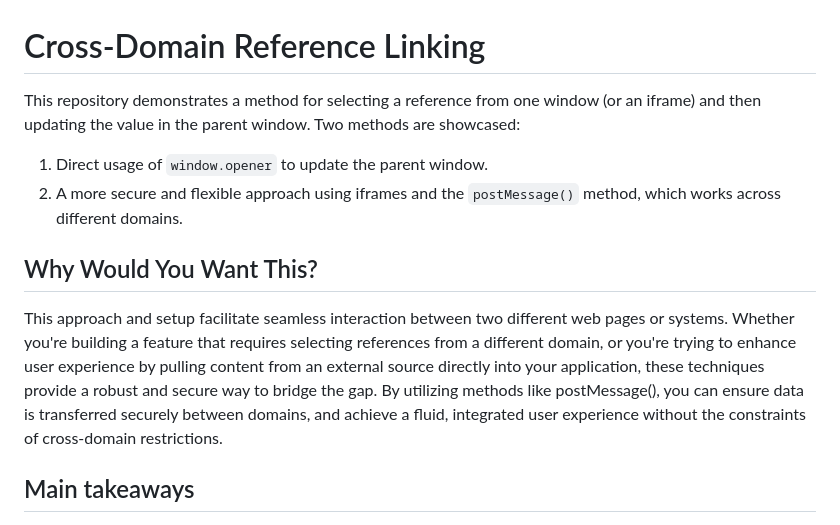
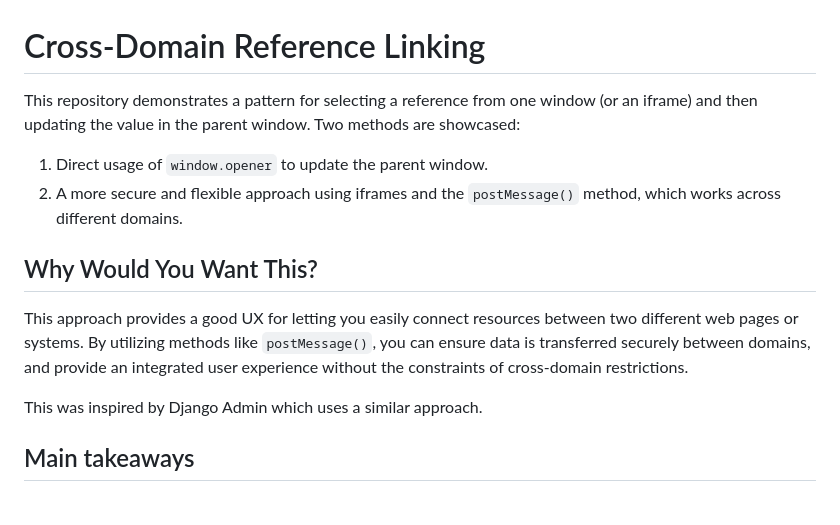
Before and after one commit to rix1/cross-domain-reference-linking, a Markdown page: README.md, the part around the change. GitHub-like rendering.

Commit message:
Update README.md
Fix language

```diff
--- a/README.md
+++ b/README.md
@@ -1,13 +1,15 @@
 # Cross-Domain Reference Linking
 
-This repository demonstrates a method for selecting a reference from one window (or an iframe) and then updating the value in the parent window. Two methods are showcased:
+This repository demonstrates a pattern for selecting a reference from one window (or an iframe) and then updating the value in the parent window. Two methods are showcased:
 
 1. Direct usage of `window.opener` to update the parent window.
 2. A more secure and flexible approach using iframes and the `postMessage()` method, which works across different domains.
 
 
 ## Why Would You Want This?
-This approach and setup facilitate seamless interaction between two different web pages or systems. Whether you're building a feature that requires selecting references from a different domain, or you're trying to enhance user experience by pulling content from an external source directly into your application, these techniques provide a robust and secure way to bridge the gap. By utilizing methods like postMessage(), you can ensure data is transferred securely between domains, and achieve a fluid, integrated user experience without the constraints of cross-domain restrictions.
+This approach provides a good UX for letting you easily connect resources between two different web pages or systems. By utilizing methods like `postMessage()`, you can ensure data is transferred securely between domains, and provide an integrated user experience without the constraints of cross-domain restrictions.
+
+This was inspired by Django Admin which uses a similar approach.
 
 ## Main takeaways
 
```
